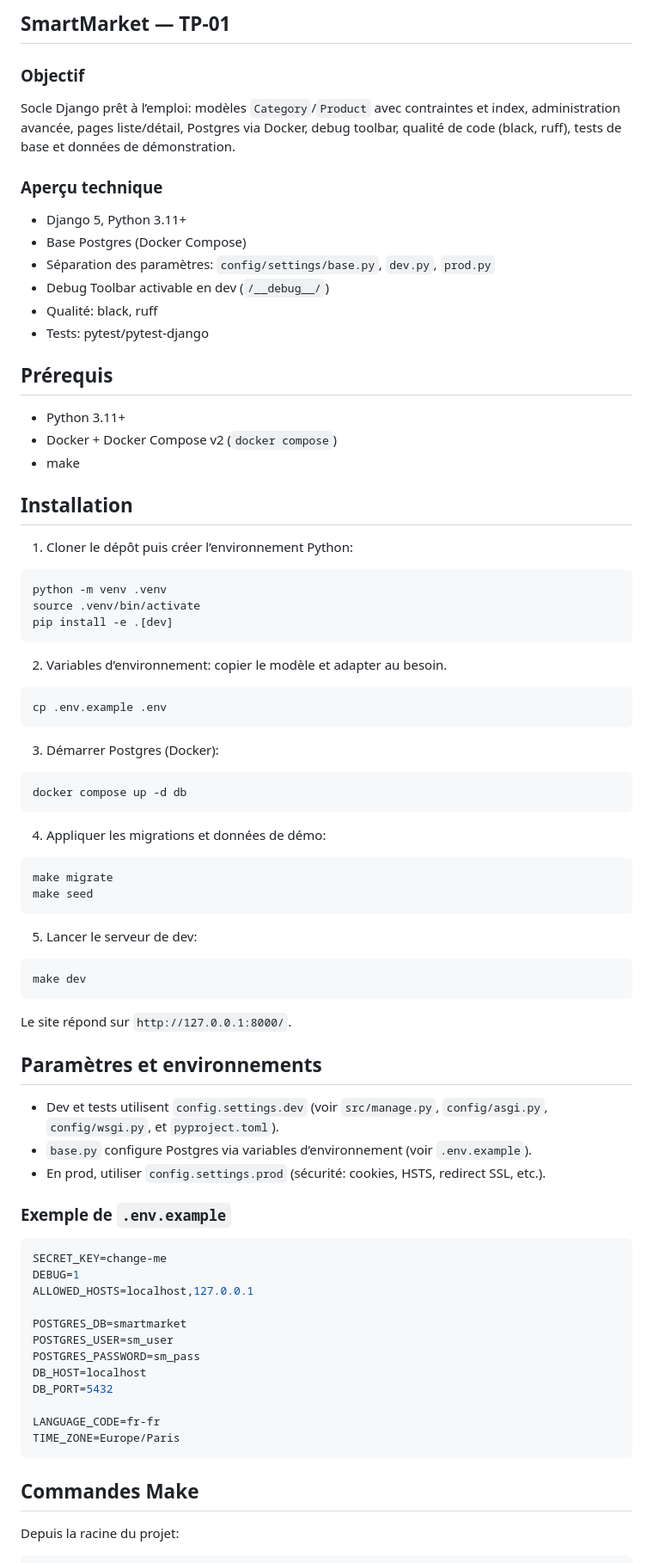
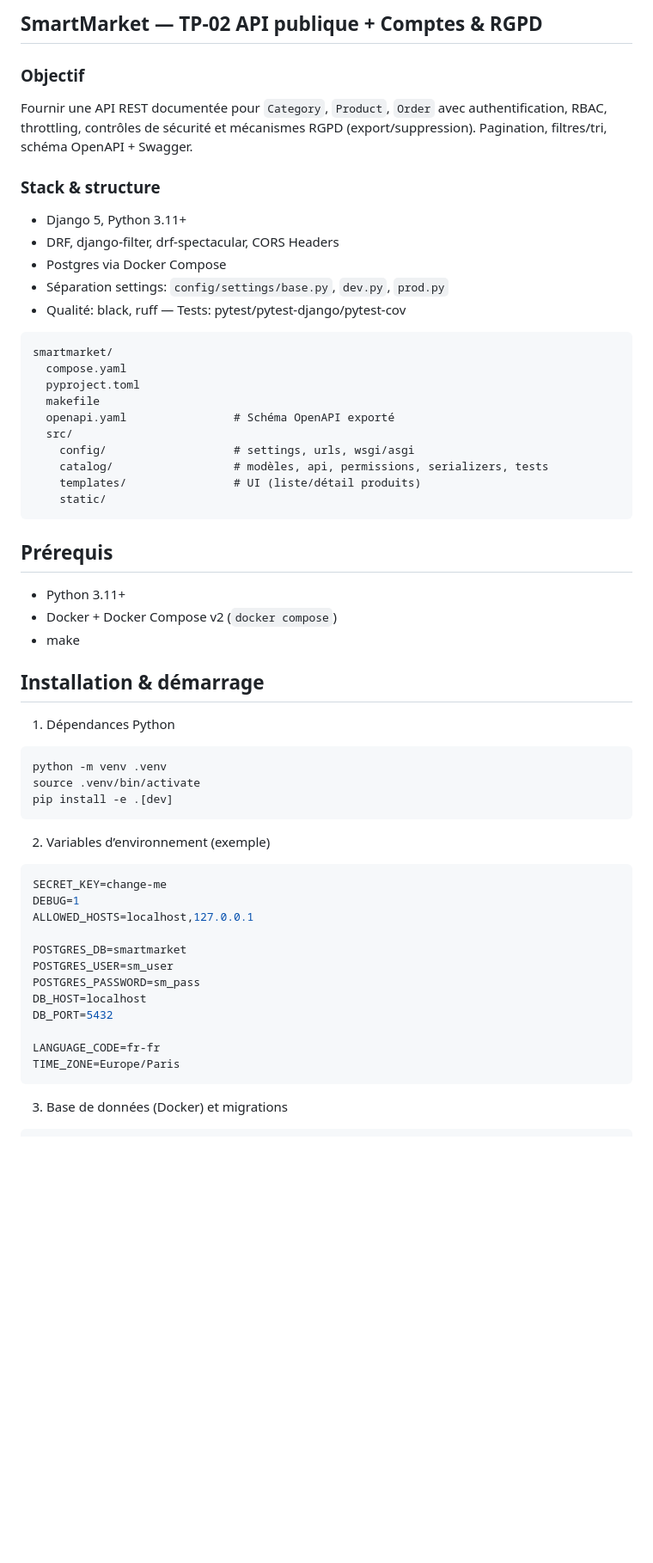
Before and after one commit to TheSpaceRangers/smartmarket, a Markdown page: README.md, the part around the change printed below. Shown: that part at 86% size. GitHub-like rendering; blank space fills up the shorter version.

````diff
--- a/README.md
+++ b/README.md
@@ -1,17 +1,29 @@
-## SmartMarket — TP‑01
+## SmartMarket — TP‑02 API publique + Comptes & RGPD
 
 ### Objectif
 
-Socle Django prêt à l’emploi: modèles `Category`/`Product` avec contraintes et index, administration avancée, pages liste/détail, Postgres via Docker, debug toolbar, qualité de code (black, ruff), tests de base et données de démonstration.
+Fournir une API REST documentée pour `Category`, `Product`, `Order` avec authentification, RBAC, throttling, contrôles de sécurité et mécanismes RGPD (export/suppression). Pagination, filtres/tri, schéma OpenAPI + Swagger.
 
-### Aperçu technique
+### Stack & structure
 
 - Django 5, Python 3.11+
-- Base Postgres (Docker Compose)
-- Séparation des paramètres: `config/settings/base.py`, `dev.py`, `prod.py`
-- Debug Toolbar activable en dev (`/__debug__/`)
-- Qualité: black, ruff
-- Tests: pytest/pytest‑django
+- DRF, django-filter, drf-spectacular, CORS Headers
+- Postgres via Docker Compose
+- Séparation settings: `config/settings/base.py`, `dev.py`, `prod.py`
+- Qualité: black, ruff — Tests: pytest/pytest‑django/pytest‑cov
+
+```text
+smartmarket/
+  compose.yaml
+  pyproject.toml
+  makefile
+  openapi.yaml                # Schéma OpenAPI exporté
+  src/
+    config/                   # settings, urls, wsgi/asgi
+    catalog/                  # modèles, api, permissions, serializers, tests
+    templates/                # UI (liste/détail produits)
+    static/
+```
 
 ## Prérequis
 
@@ -19,9 +31,9 @@ Socle Django prêt à l’emploi: modèles `Category`/`Product` avec contraintes
 - Docker + Docker Compose v2 (`docker compose`)
 - make
 
-## Installation
+## Installation & démarrage
 
-1. Cloner le dépôt puis créer l’environnement Python:
+1. Dépendances Python
 
 ```bash
 python -m venv .venv
@@ -29,40 +41,7 @@ source .venv/bin/activate
 pip install -e .[dev]
 ```
 
-2. Variables d’environnement: copier le modèle et adapter au besoin.
-
-```bash
-cp .env.example .env
-```
-
-3. Démarrer Postgres (Docker):
-
-```bash
-docker compose up -d db
-```
-
-4. Appliquer les migrations et données de démo:
-
-```bash
-make migrate
-make seed
-```
-
-5. Lancer le serveur de dev:
-
-```bash
-make dev
-```
-
-Le site répond sur `http://127.0.0.1:8000/`.
-
-## Paramètres et environnements
-
-- Dev et tests utilisent `config.settings.dev` (voir `src/manage.py`, `config/asgi.py`, `config/wsgi.py`, et `pyproject.toml`).
-- `base.py` configure Postgres via variables d’environnement (voir `.env.example`).
-- En prod, utiliser `config.settings.prod` (sécurité: cookies, HSTS, redirect SSL, etc.).
-
-### Exemple de `.env.example`
+2. Variables d’environnement (exemple)
 
 ```env
 SECRET_KEY=change-me
@@ -79,8 +58,6 @@ LANGUAGE_CODE=fr-fr
 TIME_ZONE=Europe/Paris
 ```
 
-## Commandes Make
-
-Depuis la racine du projet:
+3. Base de données (Docker) et migrations
 
 ```bash
````
Also changed, not shown: other parts of README.md (+191 -46 lines).
